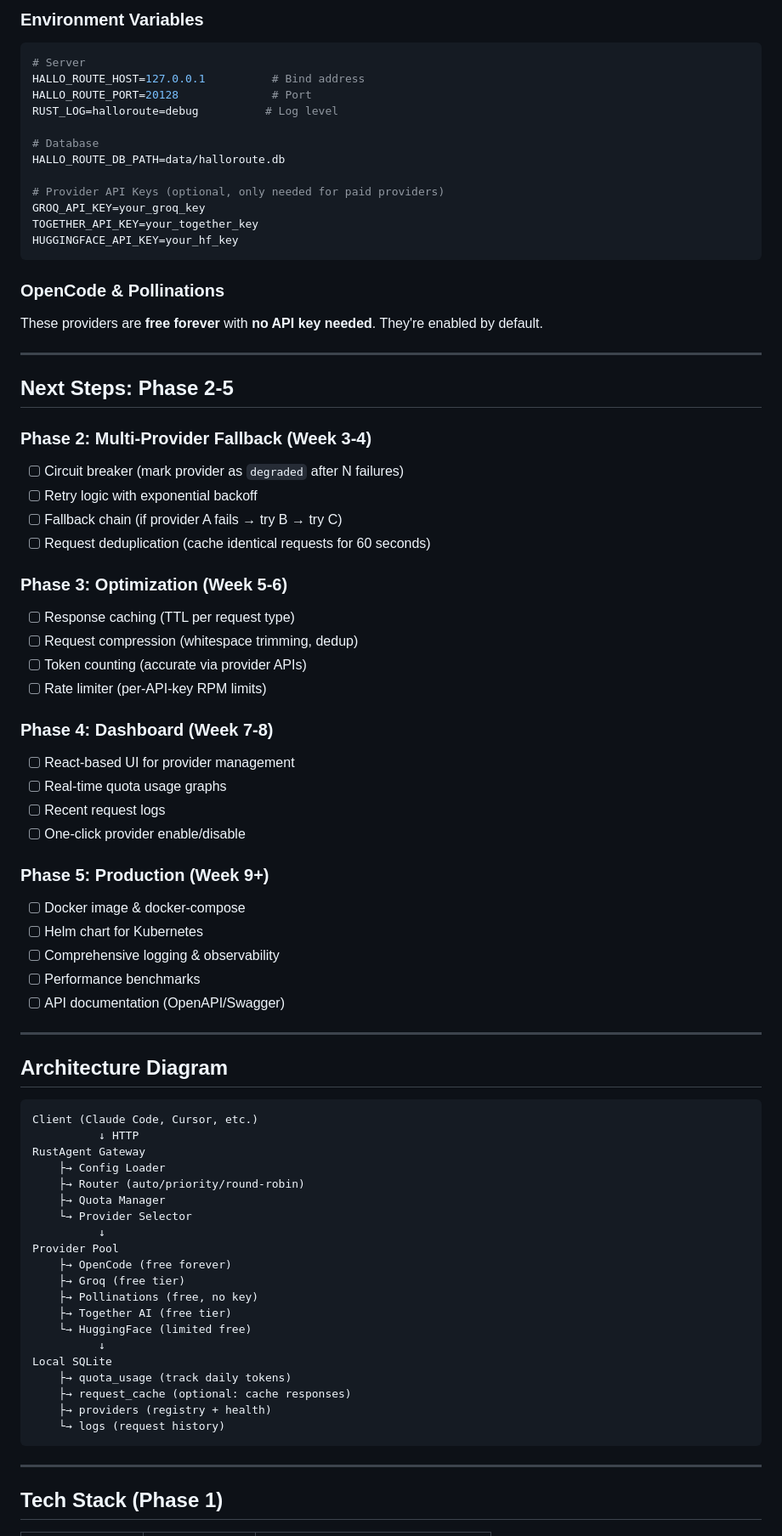
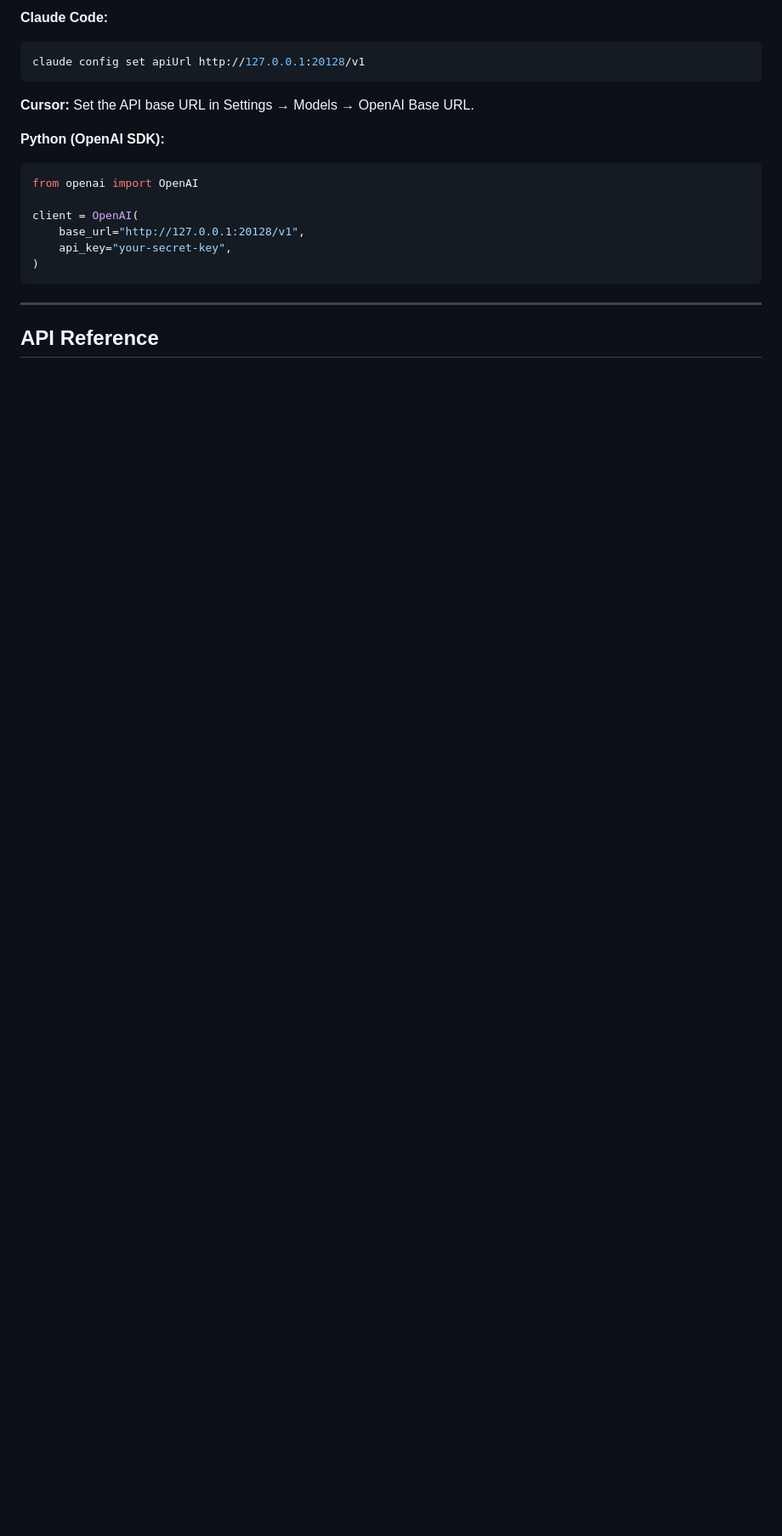
Before and after one commit to Halloloid/halloroute, a Markdown page: README.md, the part around one of its changes. Shown at 85% size. GitHub-like rendering; blank space fills up the shorter version.

````diff
--- a/README.md
+++ b/README.md
@@ -114,80 +172,22 @@ curl -X POST http://localhost:20128/v1/chat/completions \
 
-### Environment Variables
+**Claude Code:**
 ```bash
-# Server
-HALLO_ROUTE_HOST=127.0.0.1          # Bind address
-HALLO_ROUTE_PORT=20128              # Port
-RUST_LOG=halloroute=debug          # Log level
-
-# Database
-HALLO_ROUTE_DB_PATH=data/halloroute.db
-
-# Provider API Keys (optional, only needed for paid providers)
-GROQ_API_KEY=your_groq_key
-TOGETHER_API_KEY=your_together_key
-HUGGINGFACE_API_KEY=your_hf_key
+claude config set apiUrl http://127.0.0.1:20128/v1
 ```
 
-### OpenCode & Pollinations
-These providers are **free forever** with **no API key needed**. They're enabled by default.
+**Cursor:** Set the API base URL in Settings → Models → OpenAI Base URL.
 
----
+**Python (OpenAI SDK):**
+```python
+from openai import OpenAI
 
-## Next Steps: Phase 2-5
-
-### Phase 2: Multi-Provider Fallback (Week 3-4)
-- [ ] Circuit breaker (mark provider as `degraded` after N failures)
-- [ ] Retry logic with exponential backoff
-- [ ] Fallback chain (if provider A fails → try B → try C)
-- [ ] Request deduplication (cache identical requests for 60 seconds)
-
-### Phase 3: Optimization (Week 5-6)
-- [ ] Response caching (TTL per request type)
-- [ ] Request compression (whitespace trimming, dedup)
-- [ ] Token counting (accurate via provider APIs)
-- [ ] Rate limiter (per-API-key RPM limits)
-
-### Phase 4: Dashboard (Week 7-8)
-- [ ] React-based UI for provider management
-- [ ] Real-time quota usage graphs
-- [ ] Recent request logs
-- [ ] One-click provider enable/disable
-
-### Phase 5: Production (Week 9+)
-- [ ] Docker image & docker-compose
-- [ ] Helm chart for Kubernetes
-- [ ] Comprehensive logging & observability
-- [ ] Performance benchmarks
-- [ ] API documentation (OpenAPI/Swagger)
-
----
-
-## Architecture Diagram
-
-```
-Client (Claude Code, Cursor, etc.)
-          ↓ HTTP
-RustAgent Gateway
-    ├→ Config Loader
-    ├→ Router (auto/priority/round-robin)
-    ├→ Quota Manager
-    └→ Provider Selector
-          ↓
-Provider Pool
-    ├→ OpenCode (free forever)
-    ├→ Groq (free tier)
-    ├→ Pollinations (free, no key)
-    ├→ Together AI (free tier)
-    └→ HuggingFace (limited free)
-          ↓
-Local SQLite
-    ├→ quota_usage (track daily tokens)
-    ├→ request_cache (optional: cache responses)
-    ├→ providers (registry + health)
-    └→ logs (request history)
+client = OpenAI(
+    base_url="http://127.0.0.1:20128/v1",
+    api_key="your-secret-key",
+)
 ```
 
 ---
 
-## Tech Stack (Phase 1)
+## API Reference
 
````
Also changed, not shown: other parts of README.md (+187 -124 lines).
